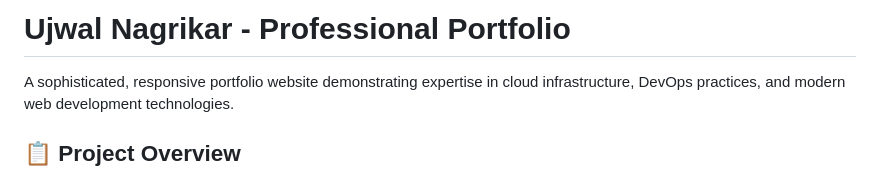
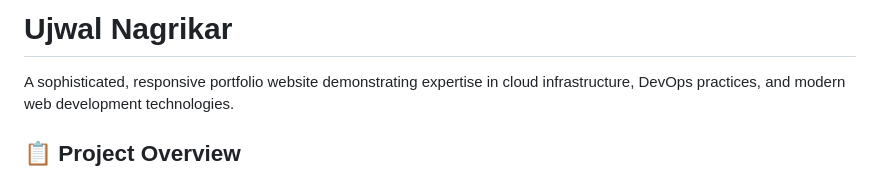
Before and after one commit to UjwalNagrikar/My-Portfolio, a Markdown page: README.md, the part around the change. Drawn GitHub-style.

```diff
--- a/README.md
+++ b/README.md
@@ -1,5 +1,4 @@
-# Ujwal Nagrikar - Professional Portfolio
-
+# Ujwal Nagrikar
 A sophisticated, responsive portfolio website demonstrating expertise in cloud infrastructure, DevOps practices, and modern web development technologies.
 
 ## 📋 Project Overview
```
